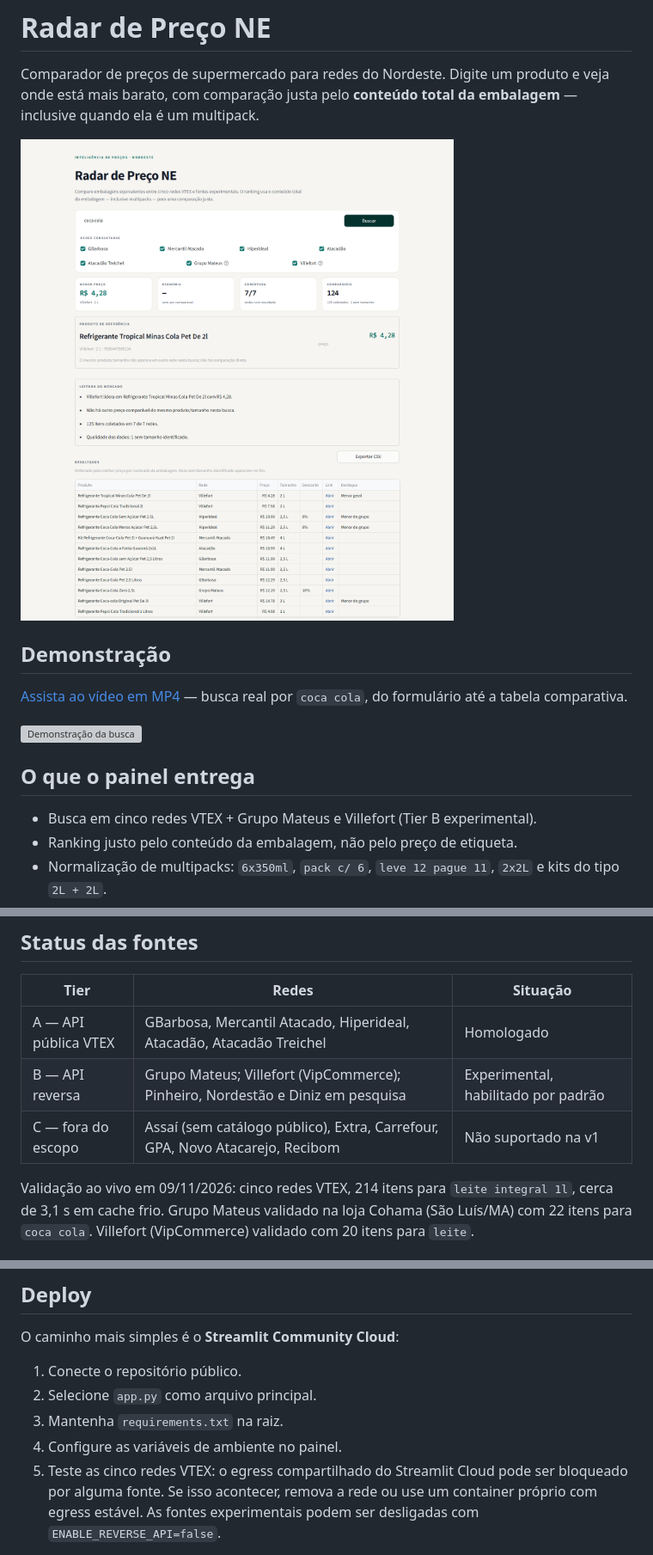
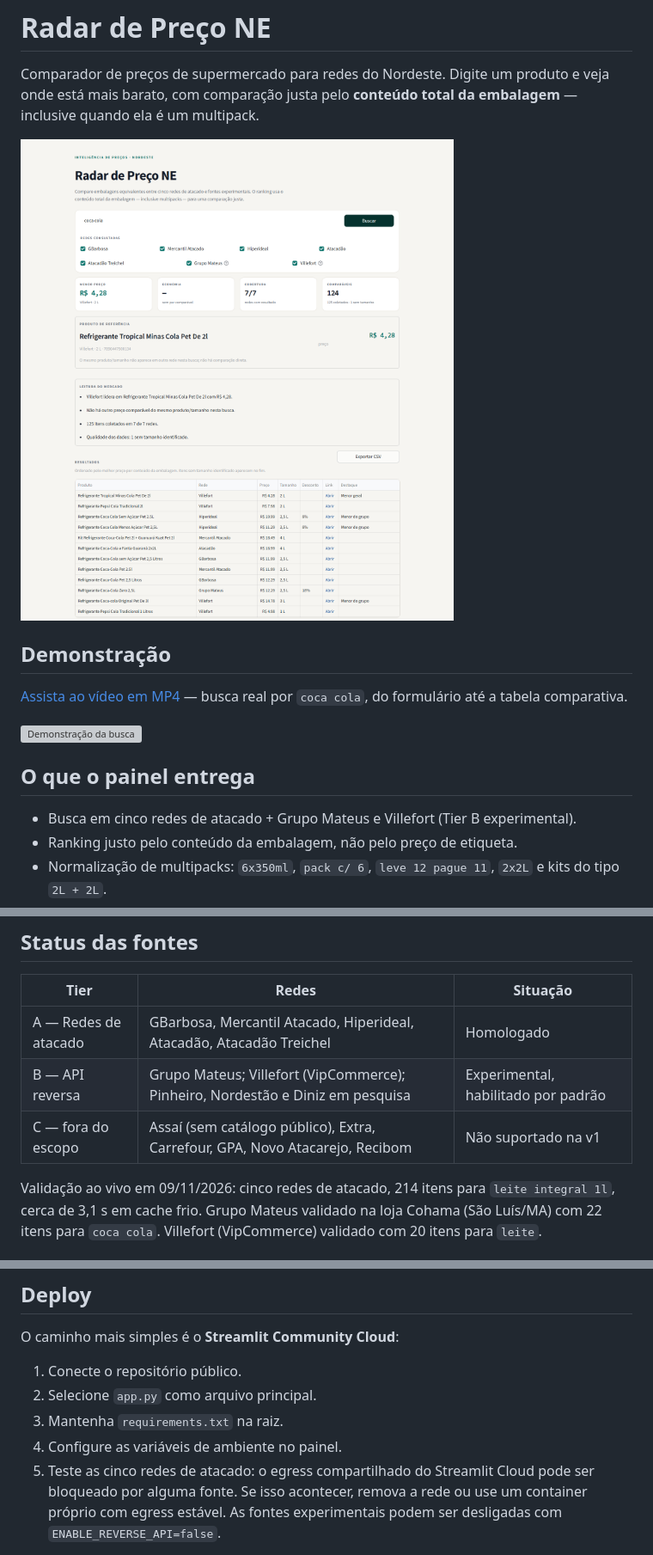
Before and after one commit to mateusjairan/menor_preco_atacados, a Markdown page: README.md, 3 parts joined by grey strips. Shown at 86% size. Drawn GitHub-style; pictures changed too: docs/assets/radar-preco.png; grey boxes are pictures that could not be loaded.

Commit message:
docs: troca redes VTEX por redes de atacado

```diff
--- a/README.md
+++ b/README.md
@@ -15,7 +15,7 @@ embalagem** — inclusive quando ela é um multipack.
 
 ## O que o painel entrega
 
-- Busca em cinco redes VTEX + Grupo Mateus e Villefort (Tier B experimental).
+- Busca em cinco redes de atacado + Grupo Mateus e Villefort (Tier B experimental).
 - Ranking justo pelo conteúdo da embalagem, não pelo preço de etiqueta.
 - Normalização de multipacks: `6x350ml`, `pack c/ 6`, `leve 12 pague 11`,
   `2x2L` e kits do tipo `2L + 2L`.
@@ -29,11 +29,11 @@ embalagem** — inclusive quando ela é um multipack.
 
 | Tier | Redes | Situação |
 |---|---|---|
-| A — API pública VTEX | GBarbosa, Mercantil Atacado, Hiperideal, Atacadão, Atacadão Treichel | Homologado |
+| A — Redes de atacado | GBarbosa, Mercantil Atacado, Hiperideal, Atacadão, Atacadão Treichel | Homologado |
 | B — API reversa | Grupo Mateus; Villefort (VipCommerce); Pinheiro, Nordestão e Diniz em pesquisa | Experimental, habilitado por padrão |
 | C — fora do escopo | Assaí (sem catálogo público), Extra, Carrefour, GPA, Novo Atacarejo, Recibom | Não suportado na v1 |
 
-Validação ao vivo em 09/11/2026: cinco redes VTEX, 214 itens para
+Validação ao vivo em 09/11/2026: cinco redes de atacado, 214 itens para
 `leite integral 1l`, cerca de 3,1 s em cache frio. Grupo Mateus validado na
 loja Cohama (São Luís/MA) com 22 itens para `coca cola`. Villefort (VipCommerce)
 validado com 20 itens para `leite`.
@@ -63,7 +63,7 @@ O caminho mais simples é o **Streamlit Community Cloud**:
 2. Selecione `app.py` como arquivo principal.
 3. Mantenha `requirements.txt` na raiz.
 4. Configure as variáveis de ambiente no painel.
-5. Teste as cinco redes VTEX: o egress compartilhado do Streamlit Cloud pode ser
+5. Teste as cinco redes de atacado: o egress compartilhado do Streamlit Cloud pode ser
    bloqueado por alguma fonte. Se isso acontecer, remova a rede ou use um
    container próprio com egress estável. As fontes experimentais podem ser
    desligadas com `ENABLE_REVERSE_API=false`.
```
Also changed, not shown: CHANGELOG.md (+2 -2 lines), docs/api/assai.md (+1 -1 lines), 4 other files.
